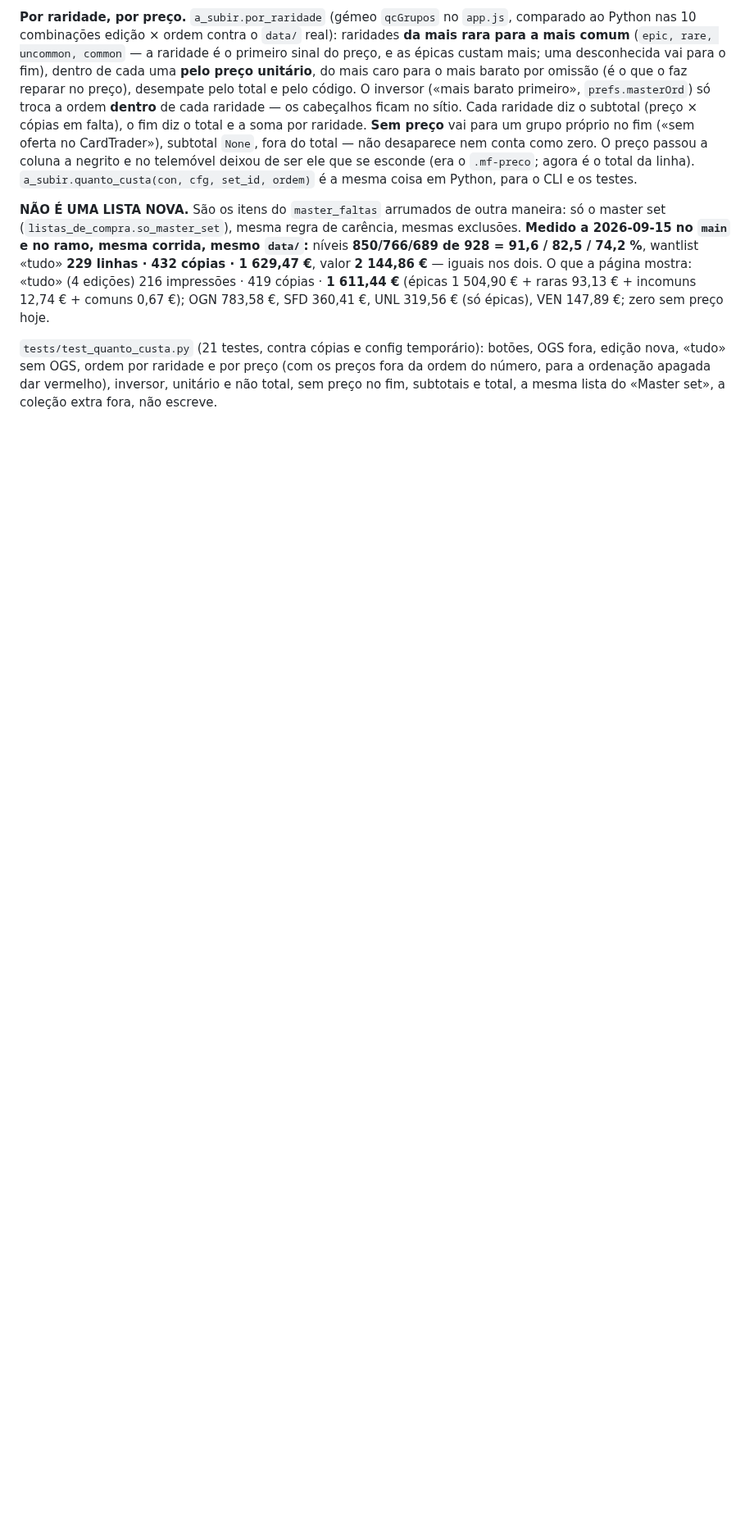
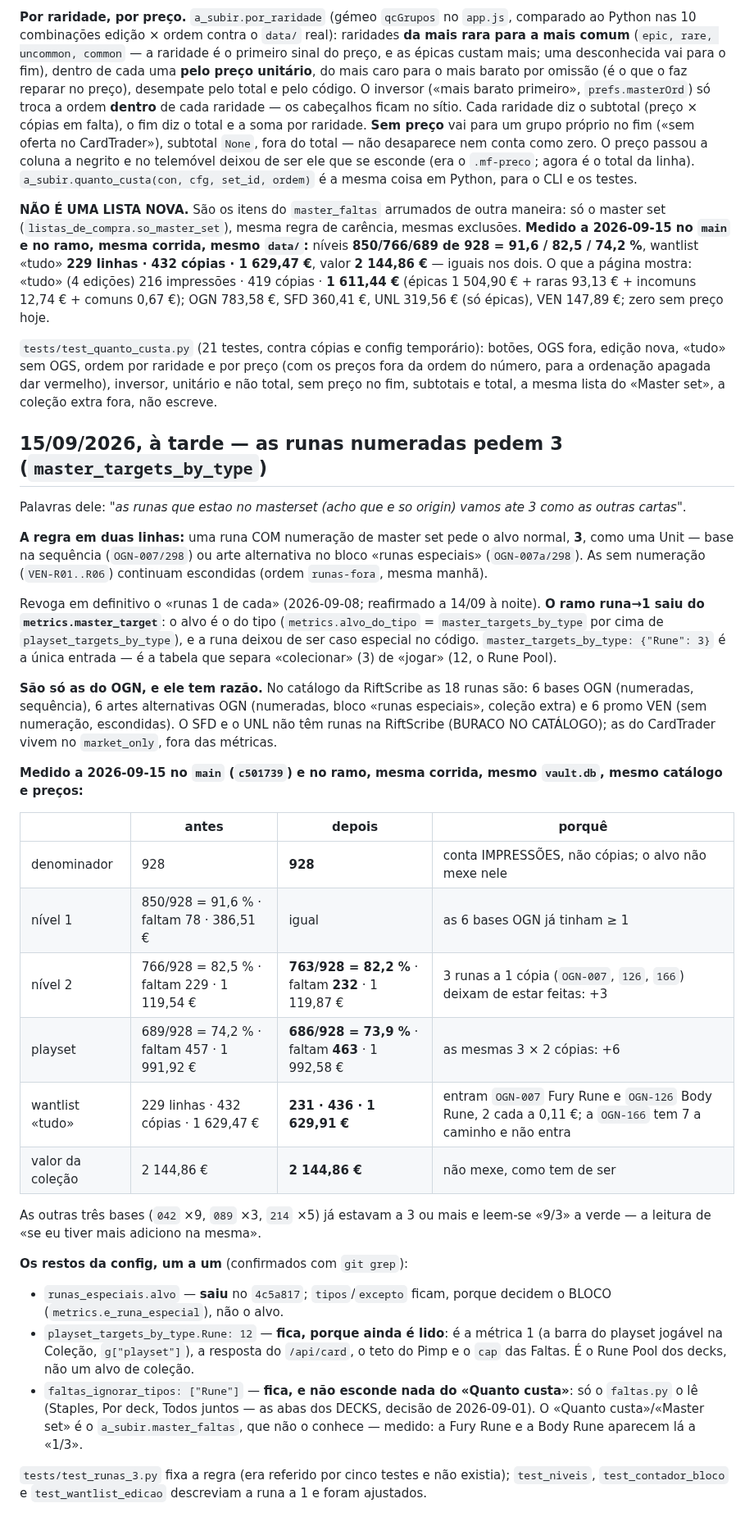
Before and after one commit to Baverone/riftvault, a Markdown page: CLAUDE.md, the part around the change. Shown at 82% size. GitHub-like rendering; blank space fills up the shorter version.

Commit message:
docs: CLAUDE.md - as runas numeradas pedem 3, numeros medidos e os tres restos da config (2026-09-15)

```diff
--- a/CLAUDE.md
+++ b/CLAUDE.md
@@ -2611,3 +2611,59 @@ botões, OGS fora, edição nova, «tudo» sem OGS, ordem por raridade e por
 preço (com os preços fora da ordem do número, para a ordenação apagada dar
 vermelho), inversor, unitário e não total, sem preço no fim, subtotais e
 total, a mesma lista do «Master set», a coleção extra fora, não escreve.
+
+## 15/09/2026, à tarde — as runas numeradas pedem 3 (`master_targets_by_type`)
+
+Palavras dele: *"as runas que estao no masterset (acho que e so origin) vamos
+ate 3 como as outras cartas"*.
+
+**A regra em duas linhas:** uma runa COM numeração de master set pede o alvo
+normal, **3**, como uma Unit — base na sequência (`OGN-007/298`) ou arte
+alternativa no bloco «runas especiais» (`OGN-007a/298`). As sem numeração
+(`VEN-R01..R06`) continuam escondidas (ordem `runas-fora`, mesma manhã).
+
+Revoga em definitivo o «runas 1 de cada» (2026-09-08; reafirmado a 14/09 à
+noite). **O ramo runa→1 saiu do `metrics.master_target`**: o alvo é o do tipo
+(`metrics.alvo_do_tipo` = `master_targets_by_type` por cima de
+`playset_targets_by_type`), e a runa deixou de ser caso especial no código.
+`master_targets_by_type: {"Rune": 3}` é a única entrada — é a tabela que
+separa «colecionar» (3) de «jogar» (12, o Rune Pool).
+
+**São só as do OGN, e ele tem razão.** No catálogo da RiftScribe as 18 runas
+são: 6 bases OGN (numeradas, sequência), 6 artes alternativas OGN (numeradas,
+bloco «runas especiais», coleção extra) e 6 promo VEN (sem numeração,
+escondidas). O SFD e o UNL não têm runas na RiftScribe (BURACO NO CATÁLOGO);
+as do CardTrader vivem no `market_only`, fora das métricas.
+
+**Medido a 2026-09-15 no `main` (`c501739`) e no ramo, mesma corrida, mesmo
+`vault.db`, mesmo catálogo e preços:**
+
+| | antes | depois | porquê |
+|---|---|---|---|
+| denominador | 928 | **928** | conta IMPRESSÕES, não cópias; o alvo não mexe nele |
+| nível 1 | 850/928 = 91,6 % · faltam 78 · 386,51 € | igual | as 6 bases OGN já tinham ≥ 1 |
+| nível 2 | 766/928 = 82,5 % · faltam 229 · 1 119,54 € | **763/928 = 82,2 %** · faltam **232** · 1 119,87 € | 3 runas a 1 cópia (`OGN-007`, `126`, `166`) deixam de estar feitas: +3 |
+| playset | 689/928 = 74,2 % · faltam 457 · 1 991,92 € | **686/928 = 73,9 %** · faltam **463** · 1 992,58 € | as mesmas 3 × 2 cópias: +6 |
+| wantlist «tudo» | 229 linhas · 432 cópias · 1 629,47 € | **231 · 436 · 1 629,91 €** | entram `OGN-007` Fury Rune e `OGN-126` Body Rune, 2 cada a 0,11 €; a `OGN-166` tem 7 a caminho e não entra |
+| valor da coleção | 2 144,86 € | **2 144,86 €** | não mexe, como tem de ser |
+
+As outras três bases (`042` ×9, `089` ×3, `214` ×5) já estavam a 3 ou mais e
+leem-se «9/3» a verde — a leitura de «se eu tiver mais adiciono na mesma».
+
+**Os restos da config, um a um** (confirmados com `git grep`):
+
+- `runas_especiais.alvo` — **saiu** no `4c5a817`; `tipos`/`excepto` ficam,
+  porque decidem o BLOCO (`metrics.e_runa_especial`), não o alvo.
+- `playset_targets_by_type.Rune: 12` — **fica, porque ainda é lido**: é a
+  métrica 1 (a barra do playset jogável na Coleção, `g["playset"]`), a
+  resposta do `/api/card`, o teto do Pimp e o `cap` das Faltas. É o Rune Pool
+  dos decks, não um alvo de coleção.
+- `faltas_ignorar_tipos: ["Rune"]` — **fica, e não esconde nada do «Quanto
+  custa»**: só o `faltas.py` o lê (Staples, Por deck, Todos juntos — as abas
+  dos DECKS, decisão de 2026-09-01). O «Quanto custa»/«Master set» é o
+  `a_subir.master_faltas`, que não o conhece — medido: a Fury Rune e a Body
+  Rune aparecem lá a «1/3».
+
+`tests/test_runas_3.py` fixa a regra (era referido por cinco testes e não
+existia); `test_niveis`, `test_contador_bloco` e `test_wantlist_edicao`
+descreviam a runa a 1 e foram ajustados.
```
